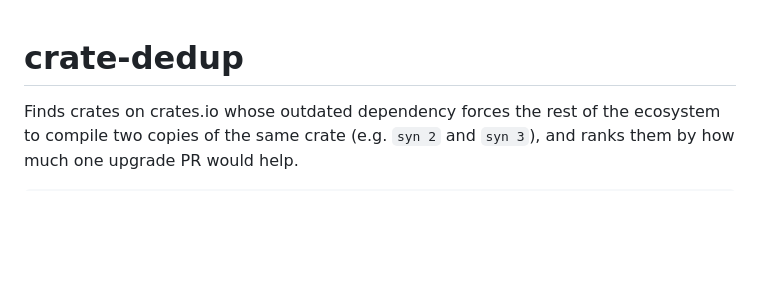
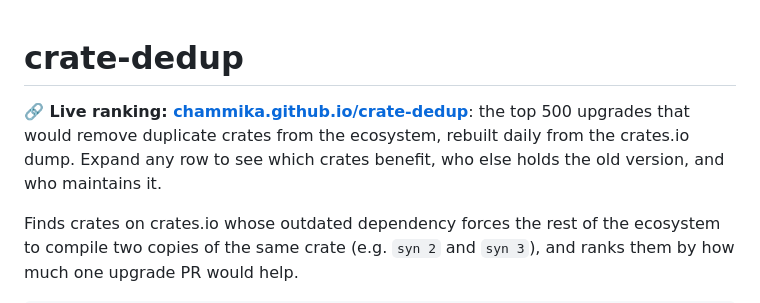
Before and after one commit to chammika/crate-dedup, a Markdown page: README.md, the part around the change. Drawn GitHub-style; blank space fills up the shorter version.

Commit message:
Link the live ranking page at the top of the README
Co-Authored-By: Claude Opus 5.5 <noreply@anthropic.com>

```diff
--- a/README.md
+++ b/README.md
@@ -1,4 +1,8 @@
 # crate-dedup
+
+**🔗 Live ranking: [chammika.github.io/crate-dedup](https://chammika.github.io/crate-dedup/)**: the top 500
+upgrades that would remove duplicate crates from the ecosystem, rebuilt daily from the crates.io dump.
+Expand any row to see which crates benefit, who else holds the old version, and who maintains it.
 
 Finds crates on crates.io whose outdated dependency forces the rest of the ecosystem to compile
 two copies of the same crate (e.g. `syn 2` and `syn 3`), and ranks them by how much one upgrade
```
